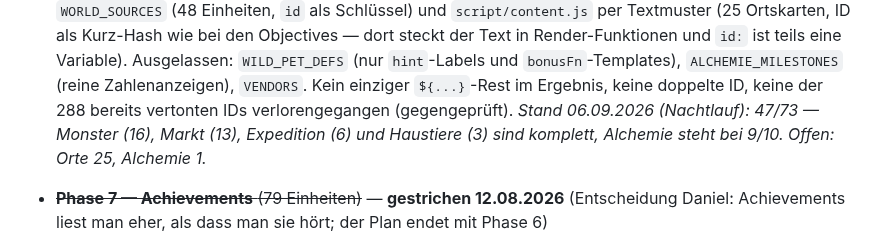
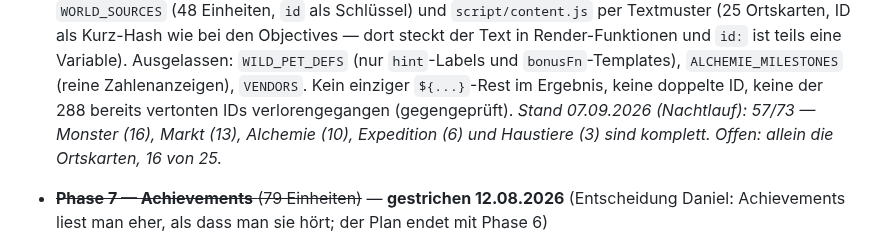
Before and after one commit to danielzaiser91/incremental-adventure, a Markdown page: tts/PLAN.md, the part around one of its changes. Rendered like a GitHub page.

Commit message:
tts: Nachtlauf — Stand 388/404
Phase 6 bei 57/73.

Co-Authored-By: Claude Opus 5 (1M context) <noreply@anthropic.com>

```diff
--- a/tts/PLAN.md
+++ b/tts/PLAN.md
@@ -208,9 +208,9 @@ mit dem neuen Modell.
       `ALCHEMIE_MILESTONES` (reine Zahlenanzeigen), `VENDORS`. Kein
       einziger `${...}`-Rest im Ergebnis, keine doppelte ID, keine der
       288 bereits vertonten IDs verlorengegangen (gegengeprüft).
-      *Stand 06.09.2026 (Nachtlauf): 47/73 — Monster (16), Markt (13),
-      Expedition (6) und Haustiere (3) sind komplett, Alchemie steht bei 9/10.
-      Offen: Orte 25, Alchemie 1.*
+      *Stand 07.09.2026 (Nachtlauf): 57/73 — Monster (16), Markt (13),
+      Alchemie (10), Expedition (6) und Haustiere (3) sind komplett.
+      Offen: allein die Ortskarten, 16 von 25.*
 - ~~**Phase 7 — Achievements** (79 Einheiten)~~ — **gestrichen 12.08.2026**
       (Entscheidung Daniel: Achievements liest man eher, als dass man sie
       hört; der Plan endet mit Phase 6)
```
Also changed, not shown: other parts of tts/PLAN.md (+1 -0 lines).
